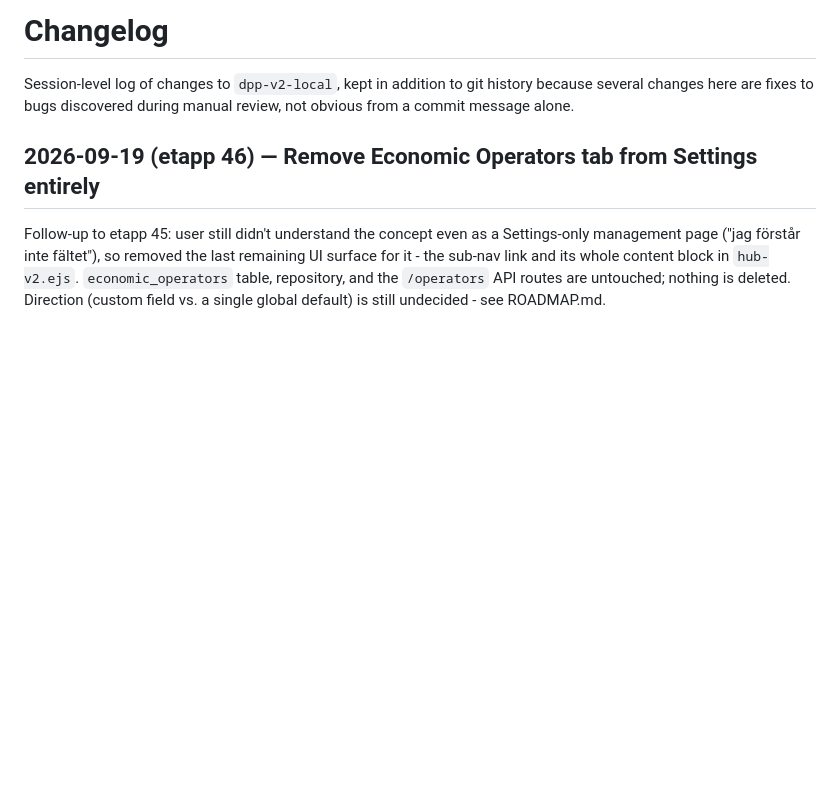
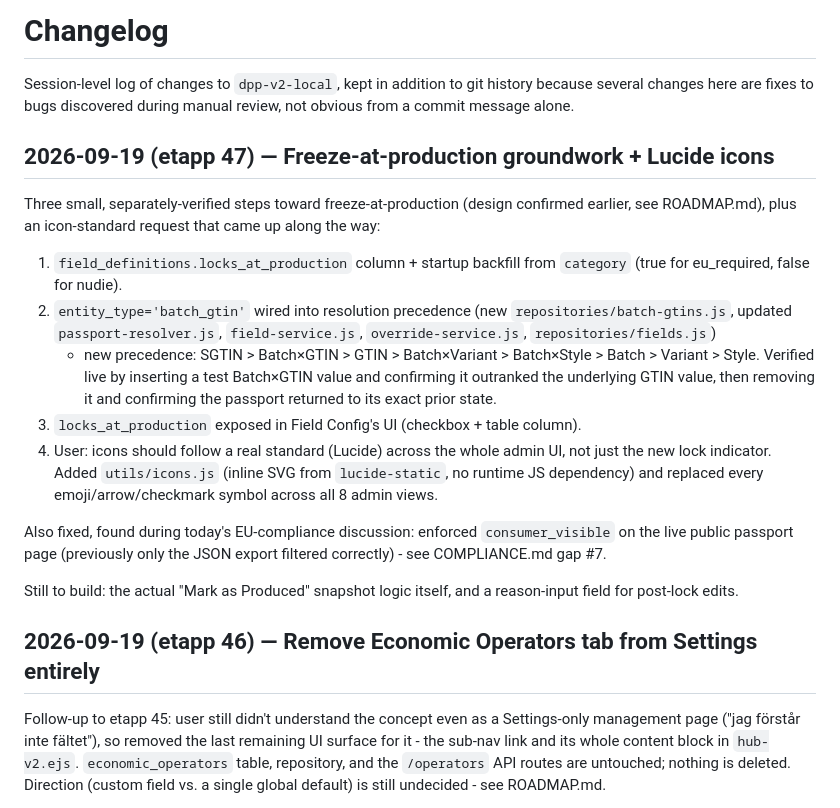
Before and after one commit to SandraHanssonGit/ddp-local, a Markdown page: CHANGELOG.md, the part around the change. Rendered like a GitHub page; blank space fills up the shorter version.

Commit message:
CHANGELOG: log freeze-at-production groundwork and Lucide icon switch
Co-Authored-By: Claude Sonnet 5 <noreply@anthropic.com>

```diff
--- a/CHANGELOG.md
+++ b/CHANGELOG.md
@@ -3,6 +3,37 @@
 Session-level log of changes to `dpp-v2-local`, kept in addition to git
 history because several changes here are fixes to bugs discovered
 during manual review, not obvious from a commit message alone.
+
+## 2026-09-19 (etapp 47) — Freeze-at-production groundwork + Lucide icons
+
+Three small, separately-verified steps toward freeze-at-production
+(design confirmed earlier, see ROADMAP.md), plus an icon-standard
+request that came up along the way:
+
+1. `field_definitions.locks_at_production` column + startup backfill
+   from `category` (true for eu_required, false for nudie).
+2. `entity_type='batch_gtin'` wired into resolution precedence (new
+   `repositories/batch-gtins.js`, updated `passport-resolver.js`,
+   `field-service.js`, `override-service.js`, `repositories/fields.js`)
+   - new precedence: SGTIN > Batch×GTIN > GTIN > Batch×Variant >
+   Batch×Style > Batch > Variant > Style. Verified live by inserting
+   a test Batch×GTIN value and confirming it outranked the underlying
+   GTIN value, then removing it and confirming the passport returned
+   to its exact prior state.
+3. `locks_at_production` exposed in Field Config's UI (checkbox +
+   table column).
+4. User: icons should follow a real standard (Lucide) across the
+   whole admin UI, not just the new lock indicator. Added
+   `utils/icons.js` (inline SVG from `lucide-static`, no runtime JS
+   dependency) and replaced every emoji/arrow/checkmark symbol across
+   all 8 admin views.
+
+Also fixed, found during today's EU-compliance discussion: enforced
+`consumer_visible` on the live public passport page (previously only
+the JSON export filtered correctly) - see COMPLIANCE.md gap #7.
+
+Still to build: the actual "Mark as Produced" snapshot logic itself,
+and a reason-input field for post-lock edits.
 
 ## 2026-09-19 (etapp 46) — Remove Economic Operators tab from Settings entirely
 
```
